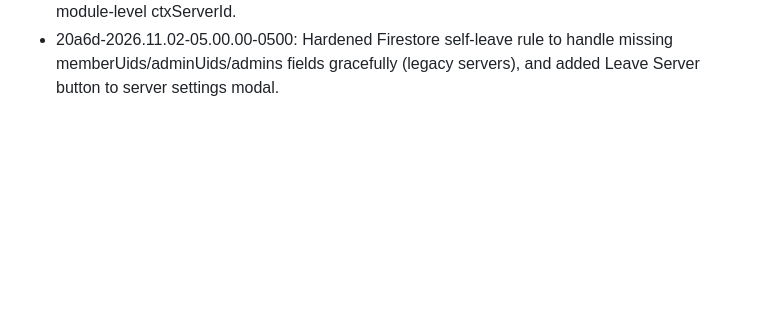
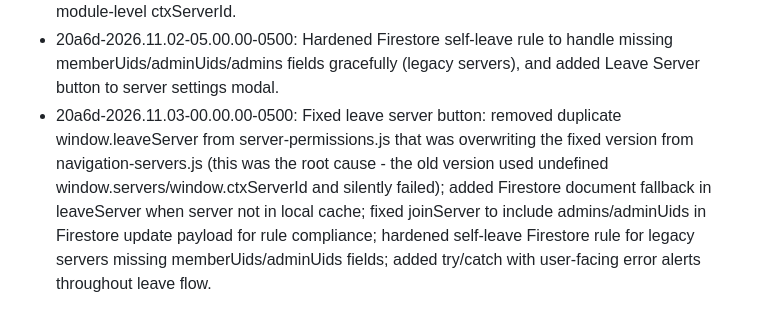
Before and after one commit to benboilol/FroggoCord, a Markdown page: changelog.md, the part around the change. GitHub-like rendering; blank space fills up the shorter version.

Commit message:
Update changelog with leave server fixes

```diff
--- a/changelog.md
+++ b/changelog.md
@@ -153,3 +153,4 @@
  - 20a6d-2026.11.02-03.00.00-0500: Fixed leave server still failing by adding memberUids and adminUids to the update payload (Firestore self-leave rule requires them; they were previously omitted).
  - 20a6d-2026.11.02-04.00.00-0500: Fixed leave server still broken by making ctx-leave onclick read server ID from DOM dataset (matching ctx-settings pattern) instead of relying on stale module-level ctxServerId.
  - 20a6d-2026.11.02-05.00.00-0500: Hardened Firestore self-leave rule to handle missing memberUids/adminUids/admins fields gracefully (legacy servers), and added Leave Server button to server settings modal.
+ - 20a6d-2026.11.03-00.00.00-0500: Fixed leave server button: removed duplicate window.leaveServer from server-permissions.js that was overwriting the fixed version from navigation-servers.js (this was the root cause - the old version used undefined window.servers/window.ctxServerId and silently failed); added Firestore document fallback in leaveServer when server not in local cache; fixed joinServer to include admins/adminUids in Firestore update payload for rule compliance; hardened self-leave Firestore rule for legacy servers missing memberUids/adminUids fields; added try/catch with user-facing error alerts throughout leave flow.
```
